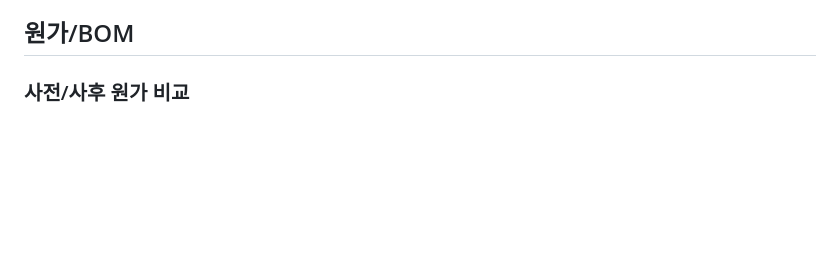
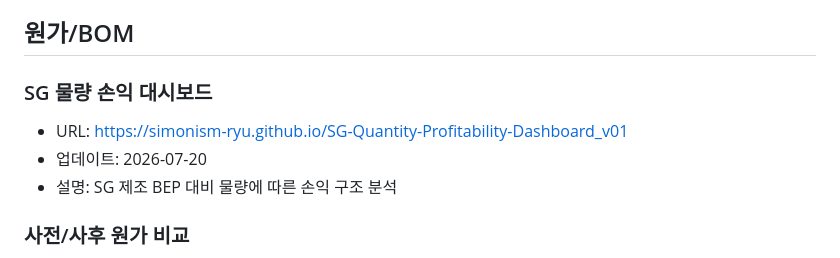
Before and after one commit to simonism-ryu/dashboard-hub, a Markdown page: dashboards.md, the part around the change. Rendered like a GitHub page; blank space fills up the shorter version.

```diff
--- a/dashboards.md
+++ b/dashboards.md
@@ -38,6 +38,11 @@
 - 설명: 연월별 기초,기말 파일을 업로드하여 품목별 재고 연령을 파악
 
 ## 원가/BOM
+
+### SG 물량 손익 대시보드
+- URL: https://simonism-ryu.github.io/SG-Quantity-Profitability-Dashboard_v01
+- 업데이트: 2026-07-20
+- 설명: SG 제조 BEP 대비 물량에 따른 손익 구조 분석
 
 ### 사전/사후 원가 비교
 - URL: https://simonism-ryu.github.io/BCG_datasheet_01/
```
